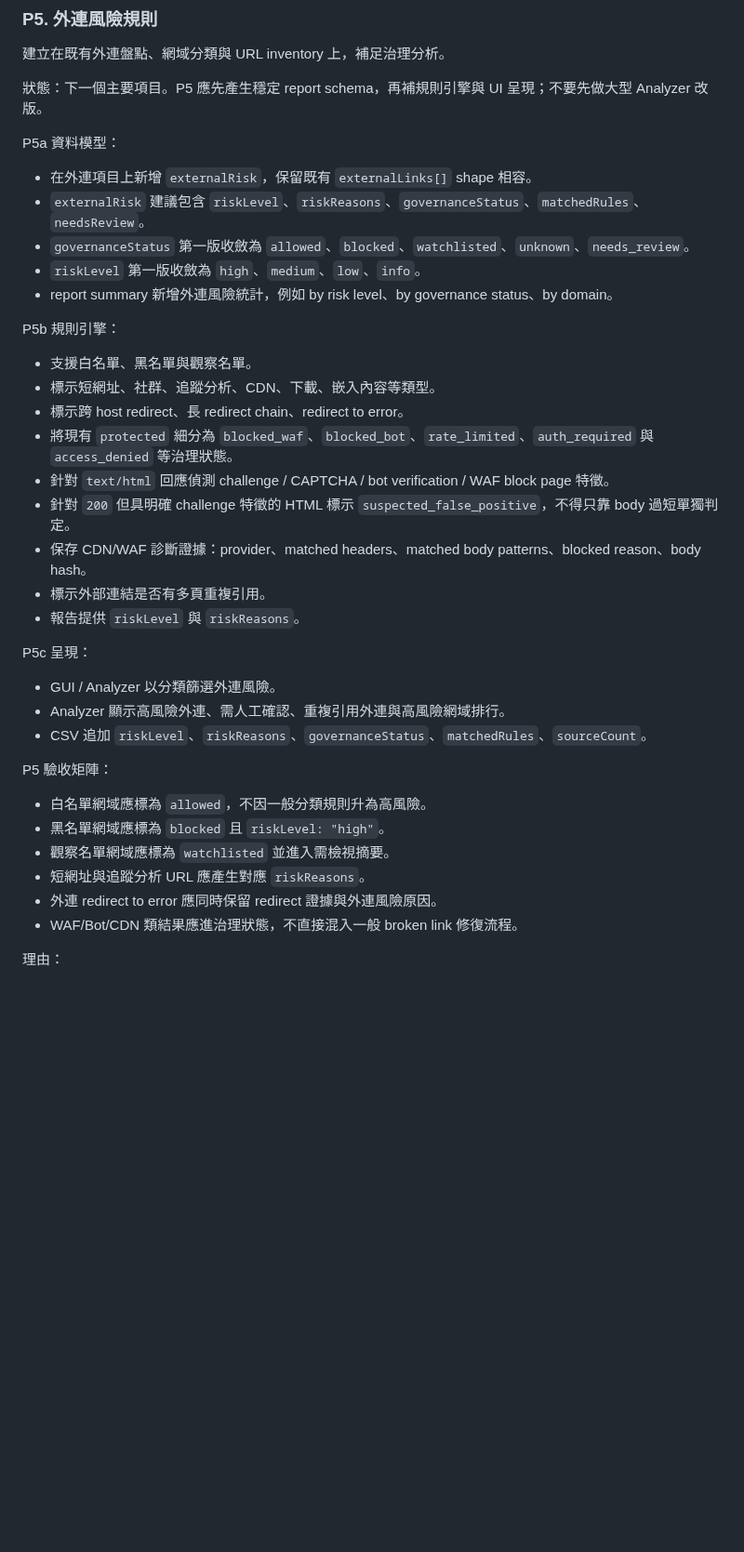
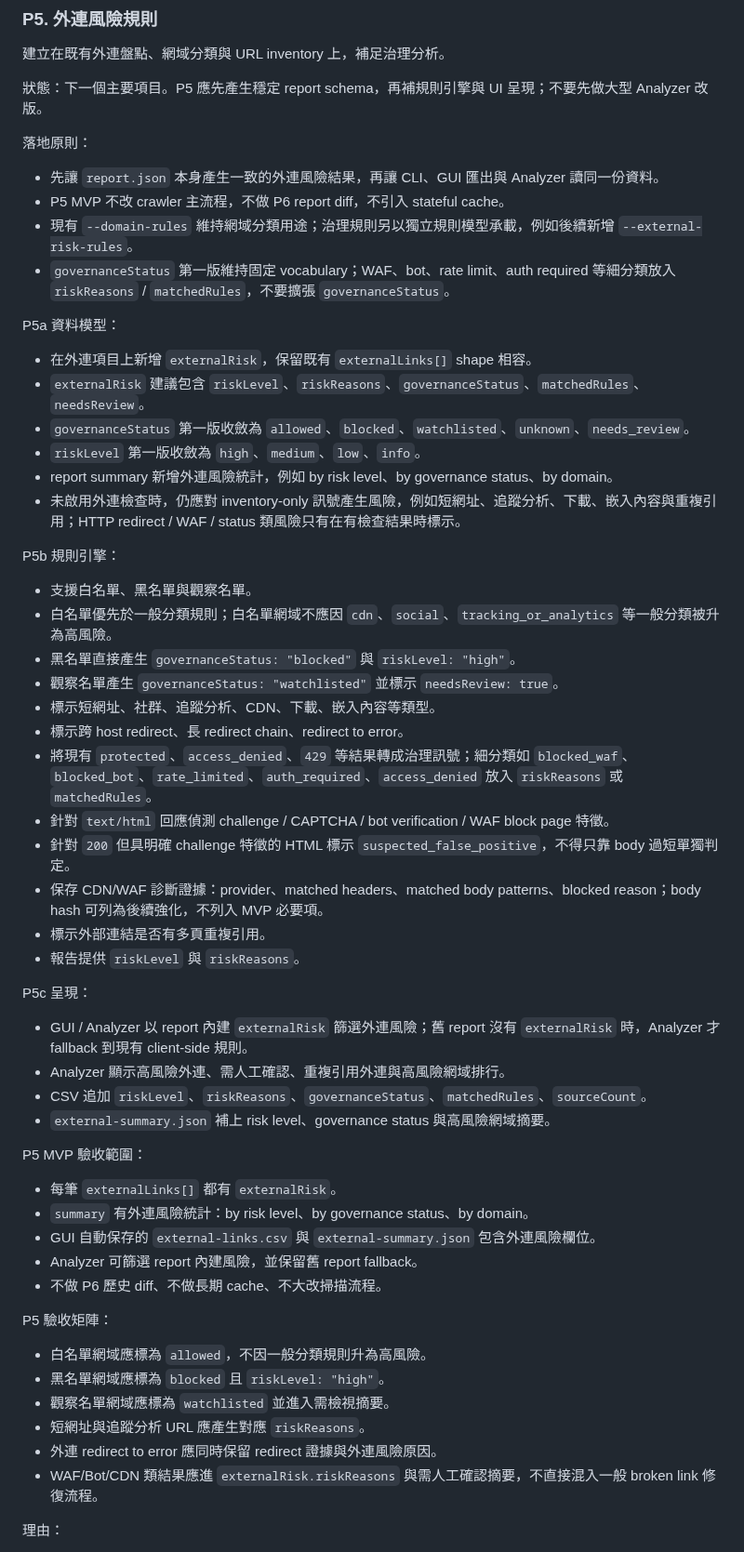
Before and after one commit to kevinkan75/link_checker, a Markdown page: ROADMAP.md, the part around the change. Shown at 93% size. GitHub-like rendering; blank space fills up the shorter version.

Commit message:
Refine P5 external risk roadmap

```diff
--- a/ROADMAP.md
+++ b/ROADMAP.md
@@ -344,6 +344,13 @@ P4 驗收矩陣：
 
 狀態：下一個主要項目。P5 應先產生穩定 report schema，再補規則引擎與 UI 呈現；不要先做大型 Analyzer 改版。
 
+落地原則：
+
+- 先讓 `report.json` 本身產生一致的外連風險結果，再讓 CLI、GUI 匯出與 Analyzer 讀同一份資料。
+- P5 MVP 不改 crawler 主流程，不做 P6 report diff，不引入 stateful cache。
+- 現有 `--domain-rules` 維持網域分類用途；治理規則另以獨立規則模型承載，例如後續新增 `--external-risk-rules`。
+- `governanceStatus` 第一版維持固定 vocabulary；WAF、bot、rate limit、auth required 等細分類放入 `riskReasons` / `matchedRules`，不要擴張 `governanceStatus`。
+
 P5a 資料模型：
 
 - 在外連項目上新增 `externalRisk`，保留既有 `externalLinks[]` shape 相容。
@@ -351,24 +358,37 @@ P5a 資料模型：
 - `governanceStatus` 第一版收斂為 `allowed`、`blocked`、`watchlisted`、`unknown`、`needs_review`。
 - `riskLevel` 第一版收斂為 `high`、`medium`、`low`、`info`。
 - report summary 新增外連風險統計，例如 by risk level、by governance status、by domain。
+- 未啟用外連檢查時，仍應對 inventory-only 訊號產生風險，例如短網址、追蹤分析、下載、嵌入內容與重複引用；HTTP redirect / WAF / status 類風險只有在有檢查結果時標示。
 
 P5b 規則引擎：
 
 - 支援白名單、黑名單與觀察名單。
+- 白名單優先於一般分類規則；白名單網域不應因 `cdn`、`social`、`tracking_or_analytics` 等一般分類被升為高風險。
+- 黑名單直接產生 `governanceStatus: "blocked"` 與 `riskLevel: "high"`。
+- 觀察名單產生 `governanceStatus: "watchlisted"` 並標示 `needsReview: true`。
 - 標示短網址、社群、追蹤分析、CDN、下載、嵌入內容等類型。
 - 標示跨 host redirect、長 redirect chain、redirect to error。
-- 將現有 `protected` 細分為 `blocked_waf`、`blocked_bot`、`rate_limited`、`auth_required` 與 `access_denied` 等治理狀態。
+- 將現有 `protected`、`access_denied`、`429` 等結果轉成治理訊號；細分類如 `blocked_waf`、`blocked_bot`、`rate_limited`、`auth_required`、`access_denied` 放入 `riskReasons` 或 `matchedRules`。
 - 針對 `text/html` 回應偵測 challenge / CAPTCHA / bot verification / WAF block page 特徵。
 - 針對 `200` 但具明確 challenge 特徵的 HTML 標示 `suspected_false_positive`，不得只靠 body 過短單獨判定。
-- 保存 CDN/WAF 診斷證據：provider、matched headers、matched body patterns、blocked reason、body hash。
+- 保存 CDN/WAF 診斷證據：provider、matched headers、matched body patterns、blocked reason；body hash 可列為後續強化，不列入 MVP 必要項。
 - 標示外部連結是否有多頁重複引用。
 - 報告提供 `riskLevel` 與 `riskReasons`。
 
 P5c 呈現：
 
-- GUI / Analyzer 以分類篩選外連風險。
+- GUI / Analyzer 以 report 內建 `externalRisk` 篩選外連風險；舊 report 沒有 `externalRisk` 時，Analyzer 才 fallback 到現有 client-side 規則。
 - Analyzer 顯示高風險外連、需人工確認、重複引用外連與高風險網域排行。
 - CSV 追加 `riskLevel`、`riskReasons`、`governanceStatus`、`matchedRules`、`sourceCount`。
+- `external-summary.json` 補上 risk level、governance status 與高風險網域摘要。
+
+P5 MVP 驗收範圍：
+
+- 每筆 `externalLinks[]` 都有 `externalRisk`。
+- `summary` 有外連風險統計：by risk level、by governance status、by domain。
+- GUI 自動保存的 `external-links.csv` 與 `external-summary.json` 包含外連風險欄位。
+- Analyzer 可篩選 report 內建風險，並保留舊 report fallback。
+- 不做 P6 歷史 diff、不做長期 cache、不大改掃描流程。
 
 P5 驗收矩陣：
 
@@ -377,7 +397,7 @@ P5 驗收矩陣：
 - 觀察名單網域應標為 `watchlisted` 並進入需檢視摘要。
 - 短網址與追蹤分析 URL 應產生對應 `riskReasons`。
 - 外連 redirect to error 應同時保留 redirect 證據與外連風險原因。
-- WAF/Bot/CDN 類結果應進治理狀態，不直接混入一般 broken link 修復流程。
+- WAF/Bot/CDN 類結果應進 `externalRisk.riskReasons` 與需人工確認摘要，不直接混入一般 broken link 修復流程。
 
 理由：
 
```
